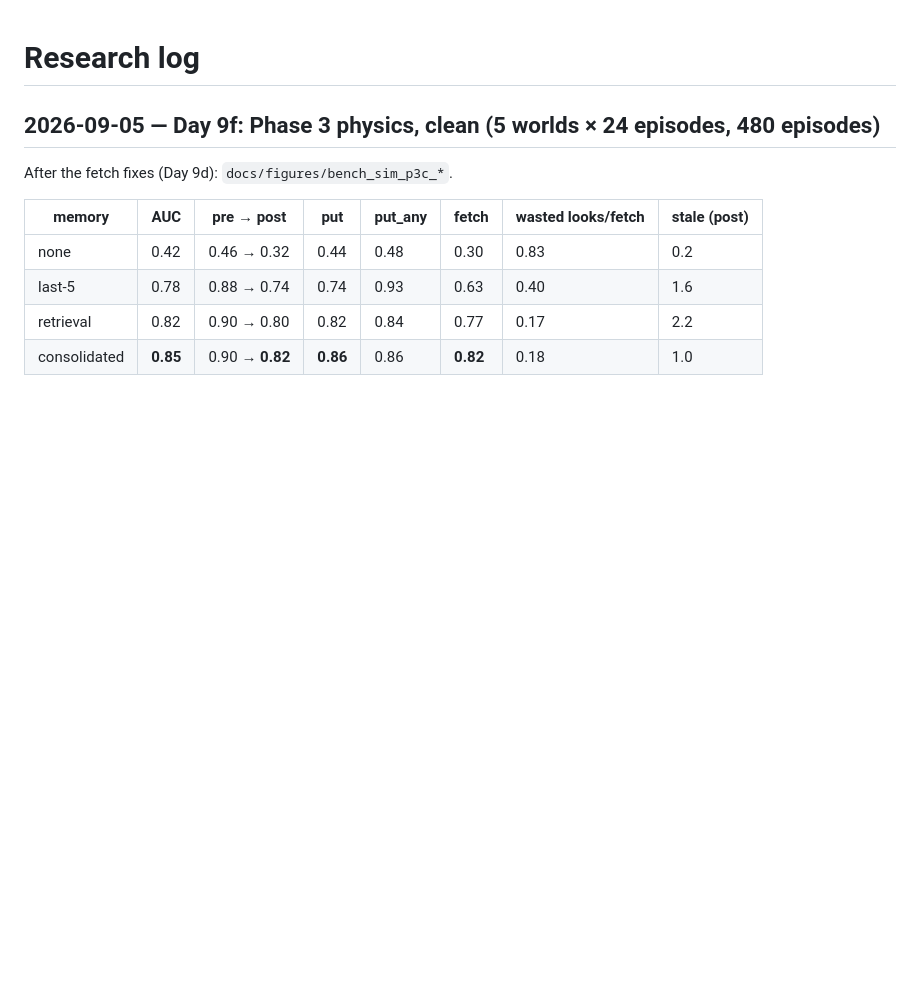
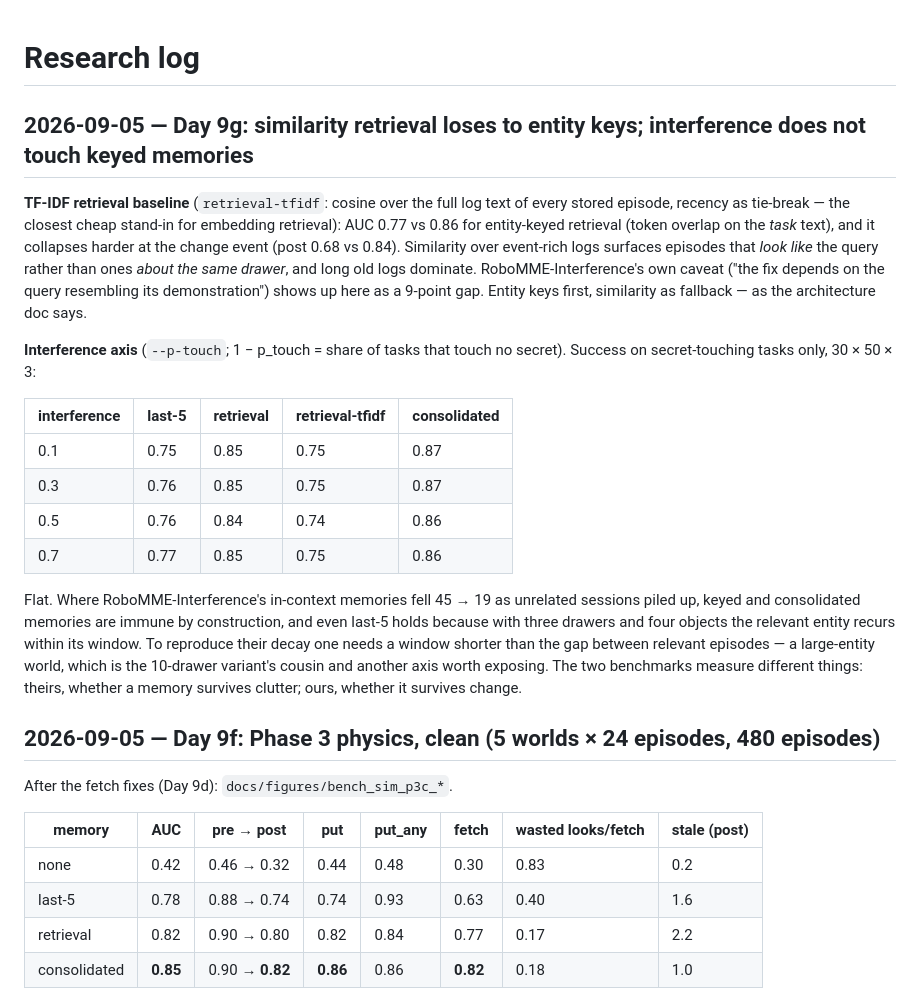
Before and after one commit to Phillips-Ugo/memory_robotics, a Markdown page: docs/research-log.md, the part around the change. Drawn GitHub-style; blank space fills up the shorter version.

Commit message:
Day 9g log: TF-IDF vs entity-keyed retrieval; interference sweep (keyed memories immune)
Co-Authored-By: Claude Fable 5.1 <noreply@anthropic.com>
Claude-Session: https://claude.ai/code/session_019aywSpyZp8vdfDsYM3L59t

```diff
--- a/docs/research-log.md
+++ b/docs/research-log.md
@@ -1,4 +1,35 @@
 # Research log
+
+## 2026-09-05 — Day 9g: similarity retrieval loses to entity keys; interference does not touch keyed memories
+
+**TF-IDF retrieval baseline** (`retrieval-tfidf`: cosine over the full log text of
+every stored episode, recency as tie-break — the closest cheap stand-in for
+embedding retrieval): AUC 0.77 vs 0.86 for entity-keyed retrieval (token overlap on
+the *task* text), and it collapses harder at the change event (post 0.68 vs 0.84).
+Similarity over event-rich logs surfaces episodes that *look like* the query rather
+than ones *about the same drawer*, and long old logs dominate. RoboMME-Interference's
+own caveat ("the fix depends on the query resembling its demonstration") shows up
+here as a 9-point gap. Entity keys first, similarity as fallback — as the
+architecture doc says.
+
+**Interference axis** (`--p-touch`; 1 − p_touch = share of tasks that touch no
+secret). Success on secret-touching tasks only, 30 × 50 × 3:
+
+| interference | last-5 | retrieval | retrieval-tfidf | consolidated |
+|---|---|---|---|---|
+| 0.1 | 0.75 | 0.85 | 0.75 | 0.87 |
+| 0.3 | 0.76 | 0.85 | 0.75 | 0.87 |
+| 0.5 | 0.76 | 0.84 | 0.74 | 0.86 |
+| 0.7 | 0.77 | 0.85 | 0.75 | 0.86 |
+
+Flat. Where RoboMME-Interference's in-context memories fell 45 → 19 as unrelated
+sessions piled up, keyed and consolidated memories are immune by construction, and
+even last-5 holds because with three drawers and four objects the relevant entity
+recurs within its window. To reproduce their decay one needs a window shorter than
+the gap between relevant episodes — a large-entity world, which is the 10-drawer
+variant's cousin and another axis worth exposing. The two benchmarks measure
+different things: theirs, whether a memory survives clutter; ours, whether it
+survives change.
 
 ## 2026-09-05 — Day 9f: Phase 3 physics, clean (5 worlds × 24 episodes, 480 episodes)
 
```
